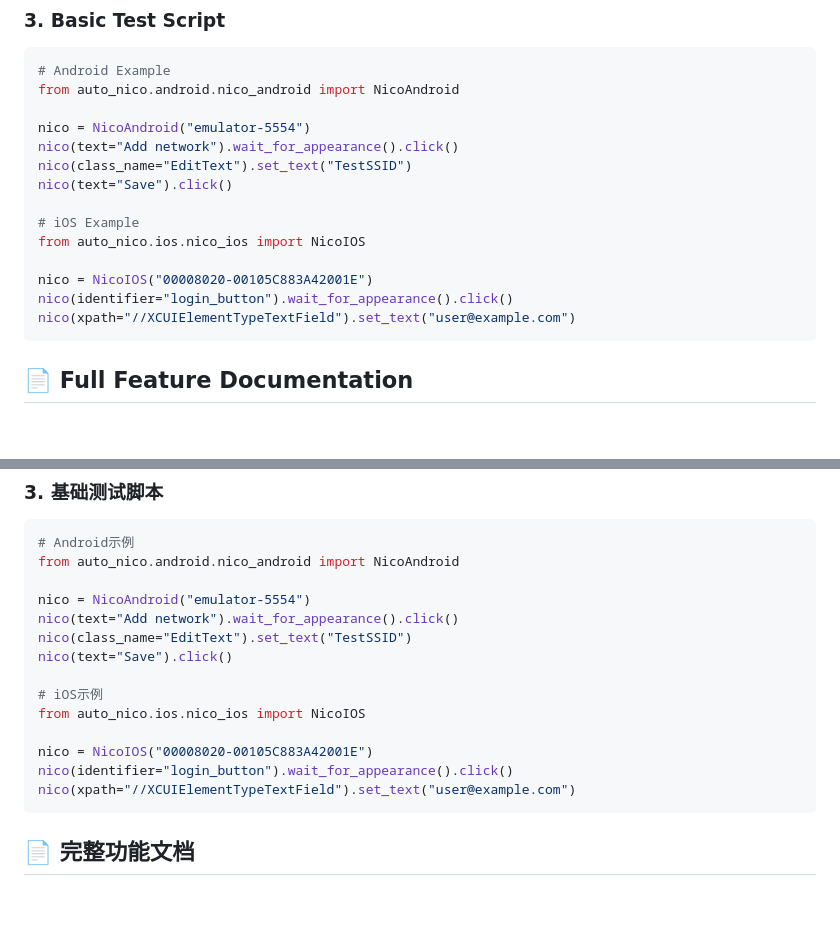
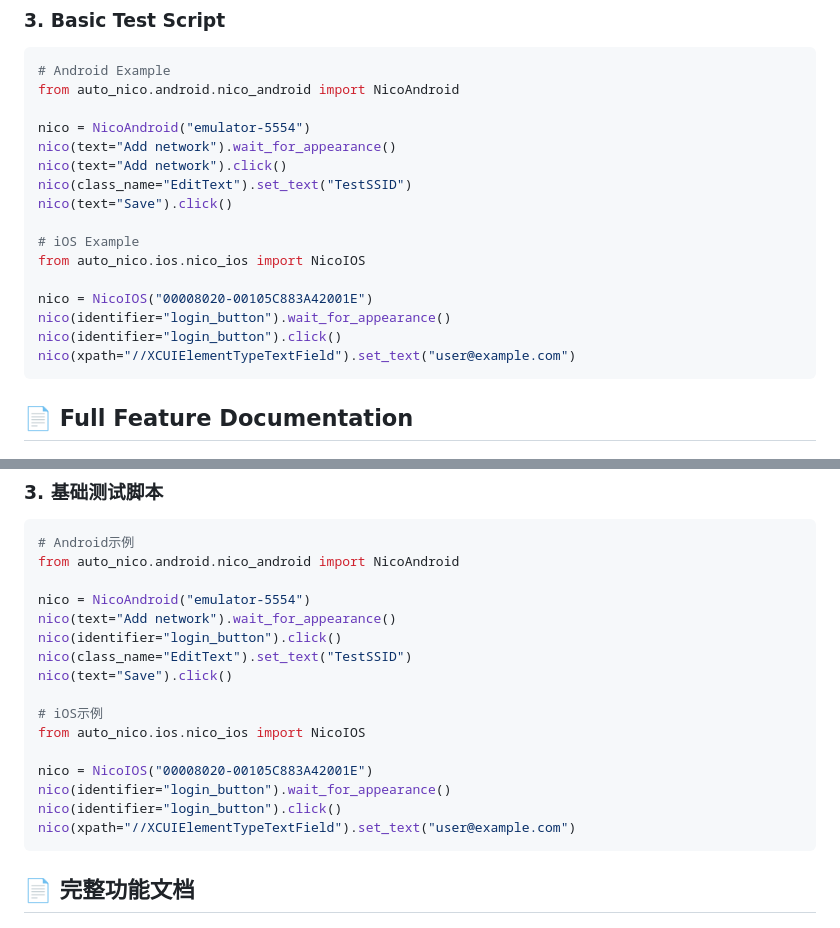
Before and after one commit to letmeNo1/Nico, a Markdown page: README.md, 2 parts joined by grey strips. Rendered like a GitHub page; blank space fills up the shorter version.

````diff
--- a/README.md
+++ b/README.md
@@ -45,7 +45,8 @@ nico_ui -s {udid}  # View real-time interface structure
 from auto_nico.android.nico_android import NicoAndroid
 
 nico = NicoAndroid("emulator-5554")
-nico(text="Add network").wait_for_appearance().click()
+nico(text="Add network").wait_for_appearance()
+nico(text="Add network").click()
 nico(class_name="EditText").set_text("TestSSID")
 nico(text="Save").click()
 
@@ -53,7 +54,8 @@ nico(text="Save").click()
 from auto_nico.ios.nico_ios import NicoIOS
 
 nico = NicoIOS("00008020-00105C883A42001E")
-nico(identifier="login_button").wait_for_appearance().click()
+nico(identifier="login_button").wait_for_appearance()
+nico(identifier="login_button").click()
 nico(xpath="//XCUIElementTypeTextField").set_text("user@example.com")
 ```
 
@@ -325,7 +327,8 @@ nico_ui -s {udid}  # 查看实时界面结构
 from auto_nico.android.nico_android import NicoAndroid
 
 nico = NicoAndroid("emulator-5554")
-nico(text="Add network").wait_for_appearance().click()
+nico(text="Add network").wait_for_appearance()
+nico(identifier="login_button").click()
 nico(class_name="EditText").set_text("TestSSID")
 nico(text="Save").click()
 
@@ -333,7 +336,8 @@ nico(text="Save").click()
 from auto_nico.ios.nico_ios import NicoIOS
 
 nico = NicoIOS("00008020-00105C883A42001E")
-nico(identifier="login_button").wait_for_appearance().click()
+nico(identifier="login_button").wait_for_appearance()
+nico(identifier="login_button").click()
 nico(xpath="//XCUIElementTypeTextField").set_text("user@example.com")
 ```
 
````
